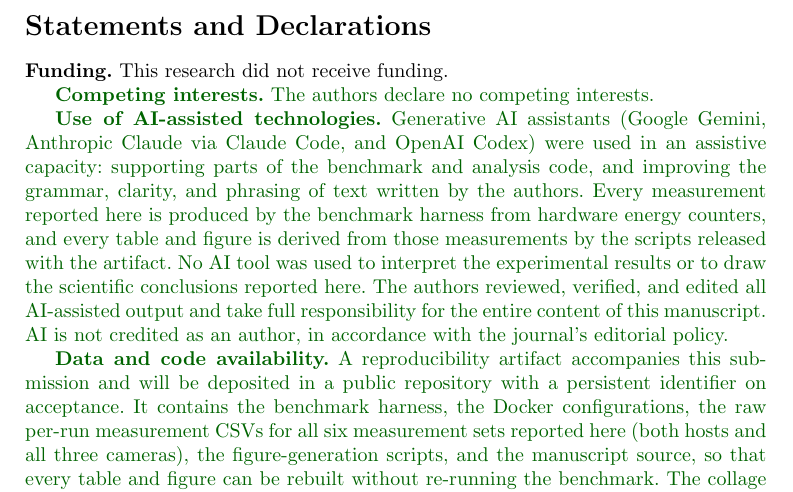
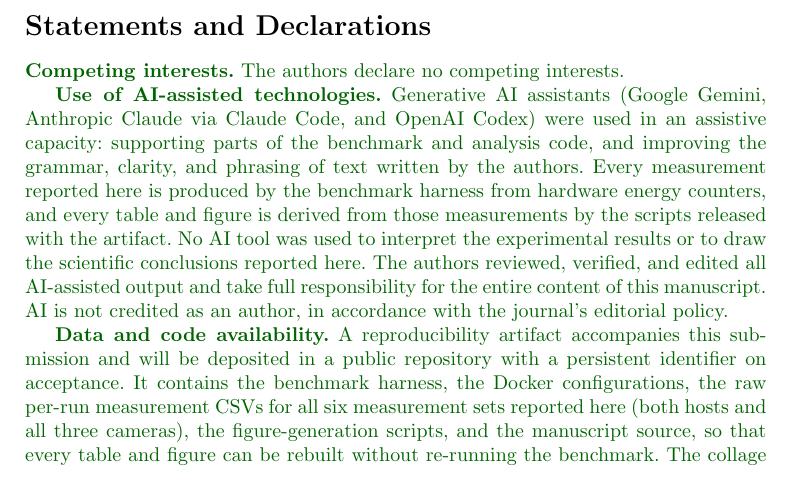
Before and after one commit to alfa-yohannis/postgre-vs-mongodb-image-time-series, a LaTeX paper (01_environment_systems_and_decisions/paper/main-marked.tex): part of page 38 of 44, cut so that both start at the same text. Compiled offline with pdfLaTeX.

Commit message:
Move the funding statement out of the manuscript, per the technical check
Springer's technical check on v2.0 asked for two things: an ethics statement in
the submission form, where the field was empty, and the funding statement out of
the manuscript text, so that the file stays anonymous. Only the second touches
the repository.

The single Funding line is removed and nothing else in the declarations block is
altered, since the instruction was explicit about not changing anything more.
Competing interests, AI use, data and code availability, and ethics stay in the
manuscript: they are non-identifying, and the check did not object to them.

paper.zip and supplementary_files.zip are rebuilt, since both embed main.tex.
The archive still compiles from a clean extract at 44 pages with no undefined
references.

The form's funding field takes declarations/funding.txt, which records partial
institutional support. Note that this contradicts the line just removed, which
claimed no funding at all; the form text is the one that now stands, and the
discrepancy is flagged for the authors rather than silently resolved.

Subscribed-by: Alfa Yohannis <alfa.ryano@pradita.ac.id>
Prompted-by: Alfa Yohannis <alfa.ryano@pradita.ac.id>
Generated-by: Claude Opus 5 (1M context) — Max subscription
Co-Authored-By: Claude Opus 5 (1M context) <noreply@anthropic.com>

```diff
--- a/01_environment_systems_and_decisions/paper/main-marked.tex
+++ b/01_environment_systems_and_decisions/paper/main-marked.tex
@@ -705,8 +705,6 @@ This paper measured the carbon footprint of three storage architectures---docume
 
 \section*{Statements and Declarations}
 
-\textbf{Funding.} This research did not receive funding.
-
 {\color{markup}\textbf{Competing interests.} The authors declare no competing interests.}
 
 {\color{markup}\textbf{Use of AI-assisted technologies.} Generative AI assistants (Google Gemini, Anthropic Claude via Claude Code, and OpenAI Codex) were used in an assistive capacity: supporting parts of the benchmark and analysis code, and improving the grammar, clarity, and phrasing of text written by the authors.} {\color{markup}Every measurement reported here is produced by the benchmark harness from hardware energy counters, and every table and figure is derived from those measurements by the scripts released with the artifact.} {\color{markup}No AI tool was used to interpret the experimental results or to draw the scientific conclusions reported here.} {\color{markup}The authors reviewed, verified, and edited all AI-assisted output and take full responsibility for the entire content of this manuscript.} {\color{markup}AI is not credited as an author, in accordance with the journal's editorial policy.}
```
Also changed, not shown: 01_environment_systems_and_decisions/paper/main.tex (+0 -2 lines).
